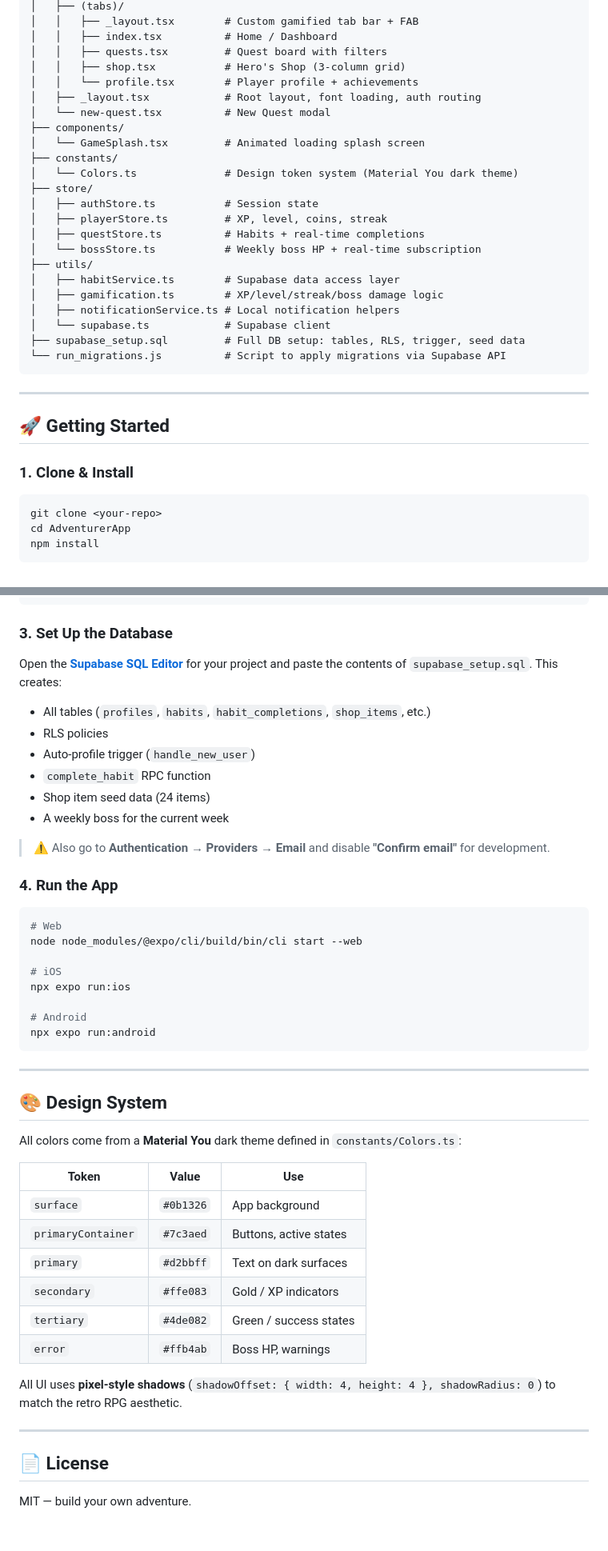
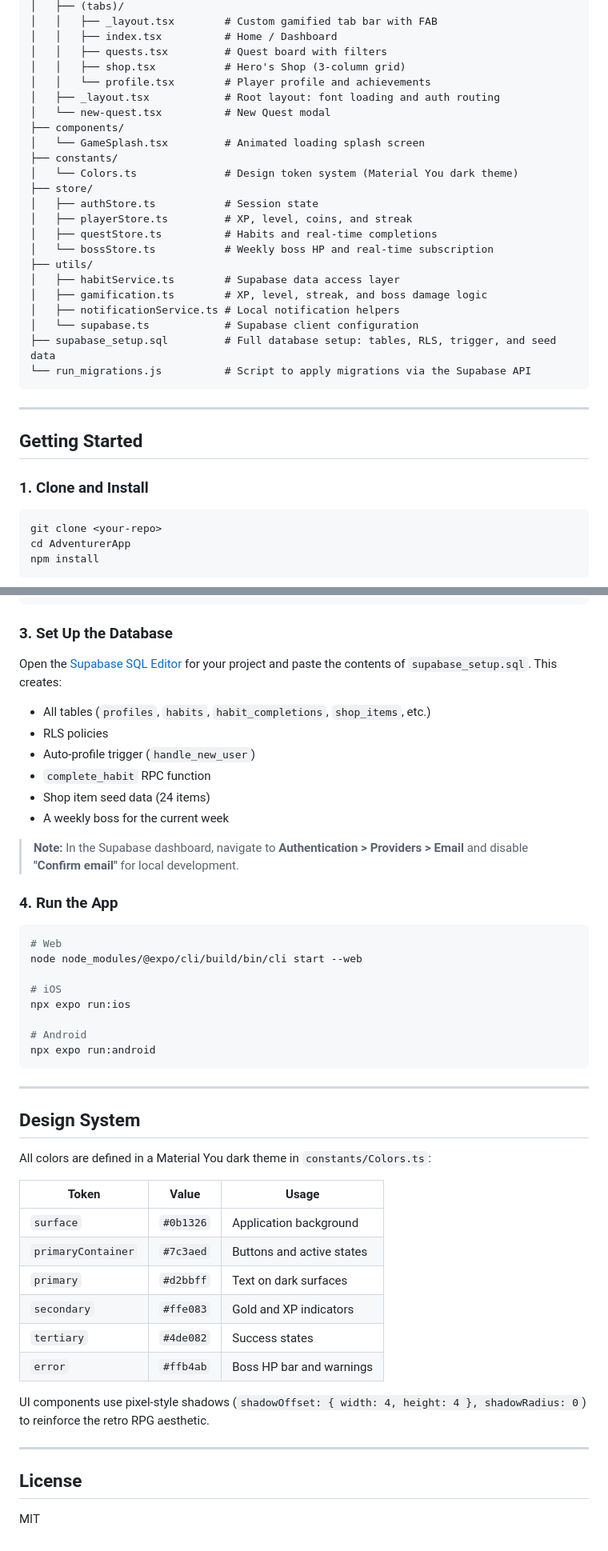
Before and after one commit to Thunderpk12/PulseGG, a Markdown page: README.md, 2 parts joined by grey strips. Shown at 80% size. GitHub-like rendering.

````diff
--- a/README.md
+++ b/README.md
@@ -68,10 +72,10 @@ AdventurerApp/
 │   ├── (tabs)/
-│   │   ├── _layout.tsx        # Custom gamified tab bar + FAB
+│   │   ├── _layout.tsx        # Custom gamified tab bar with FAB
 │   │   ├── index.tsx          # Home / Dashboard
 │   │   ├── quests.tsx         # Quest board with filters
 │   │   ├── shop.tsx           # Hero's Shop (3-column grid)
-│   │   └── profile.tsx        # Player profile + achievements
-│   ├── _layout.tsx            # Root layout, font loading, auth routing
+│   │   └── profile.tsx        # Player profile and achievements
+│   ├── _layout.tsx            # Root layout: font loading and auth routing
 │   └── new-quest.tsx          # New Quest modal
 ├── components/
 │   └── GameSplash.tsx         # Animated loading splash screen
@@ -79,23 +83,23 @@ AdventurerApp/
 │   └── Colors.ts              # Design token system (Material You dark theme)
 ├── store/
 │   ├── authStore.ts           # Session state
-│   ├── playerStore.ts         # XP, level, coins, streak
-│   ├── questStore.ts          # Habits + real-time completions
-│   └── bossStore.ts           # Weekly boss HP + real-time subscription
+│   ├── playerStore.ts         # XP, level, coins, and streak
+│   ├── questStore.ts          # Habits and real-time completions
+│   └── bossStore.ts           # Weekly boss HP and real-time subscription
 ├── utils/
 │   ├── habitService.ts        # Supabase data access layer
-│   ├── gamification.ts        # XP/level/streak/boss damage logic
+│   ├── gamification.ts        # XP, level, streak, and boss damage logic
 │   ├── notificationService.ts # Local notification helpers
-│   └── supabase.ts            # Supabase client
-├── supabase_setup.sql         # Full DB setup: tables, RLS, trigger, seed data
-└── run_migrations.js          # Script to apply migrations via Supabase API
+│   └── supabase.ts            # Supabase client configuration
+├── supabase_setup.sql         # Full database setup: tables, RLS, trigger, and seed data
+└── run_migrations.js          # Script to apply migrations via the Supabase API
 ```
 
 ---
 
-## 🚀 Getting Started
+## Getting Started
 
-### 1. Clone & Install
+### 1. Clone and Install
 
 ```bash
 git clone <your-repo>
@@ -114,7 +118,7 @@ EXPO_PUBLIC_SUPABASE_ANON_KEY=your_anon_key_here
 
 ### 3. Set Up the Database
 
-Open the **[Supabase SQL Editor](https://supabase.com/dashboard)** for your project and paste the contents of `supabase_setup.sql`. This creates:
+Open the [Supabase SQL Editor](https://supabase.com/dashboard) for your project and paste the contents of `supabase_setup.sql`. This creates:
 
 - All tables (`profiles`, `habits`, `habit_completions`, `shop_items`, etc.)
 - RLS policies
@@ -123,7 +127,7 @@ Open the **[Supabase SQL Editor](https://supabase.com/dashboard)** for your proj
 - Shop item seed data (24 items)
 - A weekly boss for the current week
 
-> ⚠️ Also go to **Authentication → Providers → Email** and disable **"Confirm email"** for development.
+> **Note:** In the Supabase dashboard, navigate to **Authentication > Providers > Email** and disable **"Confirm email"** for local development.
 
 ### 4. Run the App
 
@@ -140,23 +144,23 @@ npx expo run:android
 
 ---
 
-## 🎨 Design System
+## Design System
 
-All colors come from a **Material You** dark theme defined in `constants/Colors.ts`:
+All colors are defined in a Material You dark theme in `constants/Colors.ts`:
 
-| Token | Value | Use |
+| Token | Value | Usage |
 |---|---|---|
-| `surface` | `#0b1326` | App background |
-| `primaryContainer` | `#7c3aed` | Buttons, active states |
+| `surface` | `#0b1326` | Application background |
+| `primaryContainer` | `#7c3aed` | Buttons and active states |
 | `primary` | `#d2bbff` | Text on dark surfaces |
-| `secondary` | `#ffe083` | Gold / XP indicators |
-| `tertiary` | `#4de082` | Green / success states |
-| `error` | `#ffb4ab` | Boss HP, warnings |
+| `secondary` | `#ffe083` | Gold and XP indicators |
+| `tertiary` | `#4de082` | Success states |
+| `error` | `#ffb4ab` | Boss HP bar and warnings |
 
-All UI uses **pixel-style shadows** (`shadowOffset: { width: 4, height: 4 }, shadowRadius: 0`) to match the retro RPG aesthetic.
+UI components use pixel-style shadows (`shadowOffset: { width: 4, height: 4 }, shadowRadius: 0`) to reinforce the retro RPG aesthetic.
 
 ---
 
-## 📄 License
+## License
 
-MIT — build your own adventure.
+MIT
````
Also changed, not shown: other parts of README.md (+31 -27 lines).
